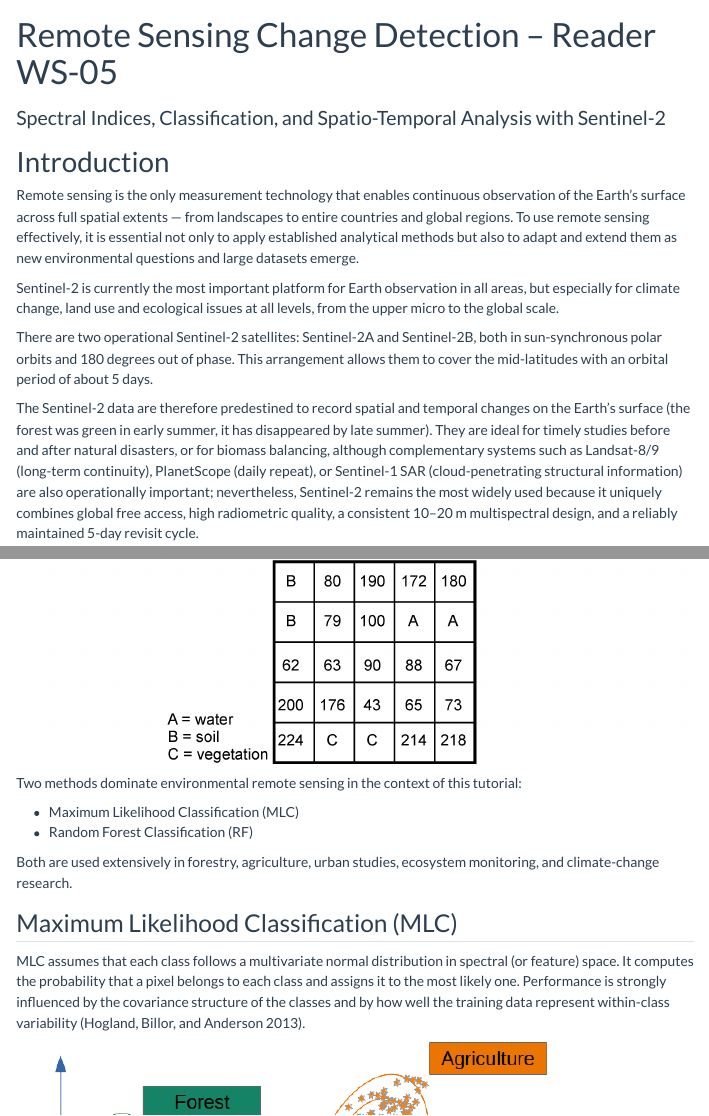
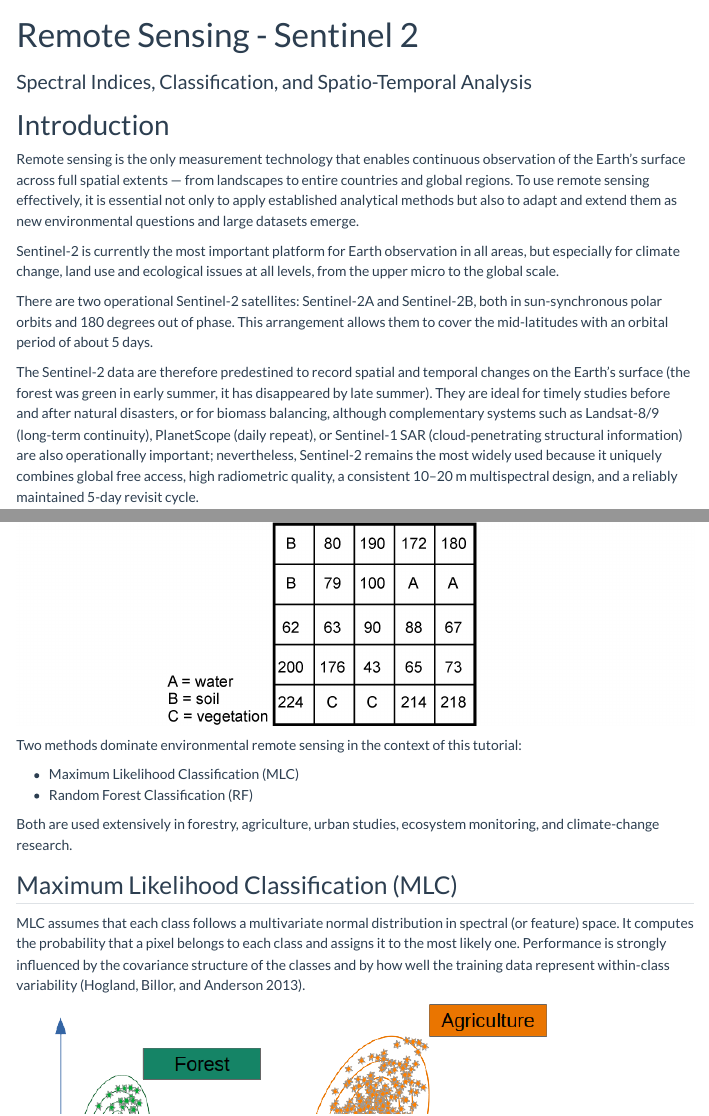
Before and after one commit to gisma-courses/LV-19-d19-006-25, a Quarto document (reader/reader_ws-05.qmd): the page in a window 1100 px wide, from its top, and a second part further down, joined at a grey line. Rendered offline with R 4.5, knitr and Pandoc in place of Quarto, with nearby package versions; menus at the side of the page are left out.

Commit message:
fix header [local-docs]

```diff
--- a/reader/reader_ws-05.qmd
+++ b/reader/reader_ws-05.qmd
@@ -1,6 +1,6 @@
 ---
-title: "Remote Sensing Change Detection – Reader WS-05"
-subtitle: "Spectral Indices, Classification, and Spatio-Temporal Analysis with Sentinel-2"
+title: "Remote Sensing - Sentinel 2 "
+subtitle: "Spectral Indices, Classification, and Spatio-Temporal Analysis"
 bibliography: references.bib
 title-block-banner: "../images/gw-sp.png"
 title-block-banner-color: "white"
```
Also changed, not shown: docs/search.json, 3 other files.
